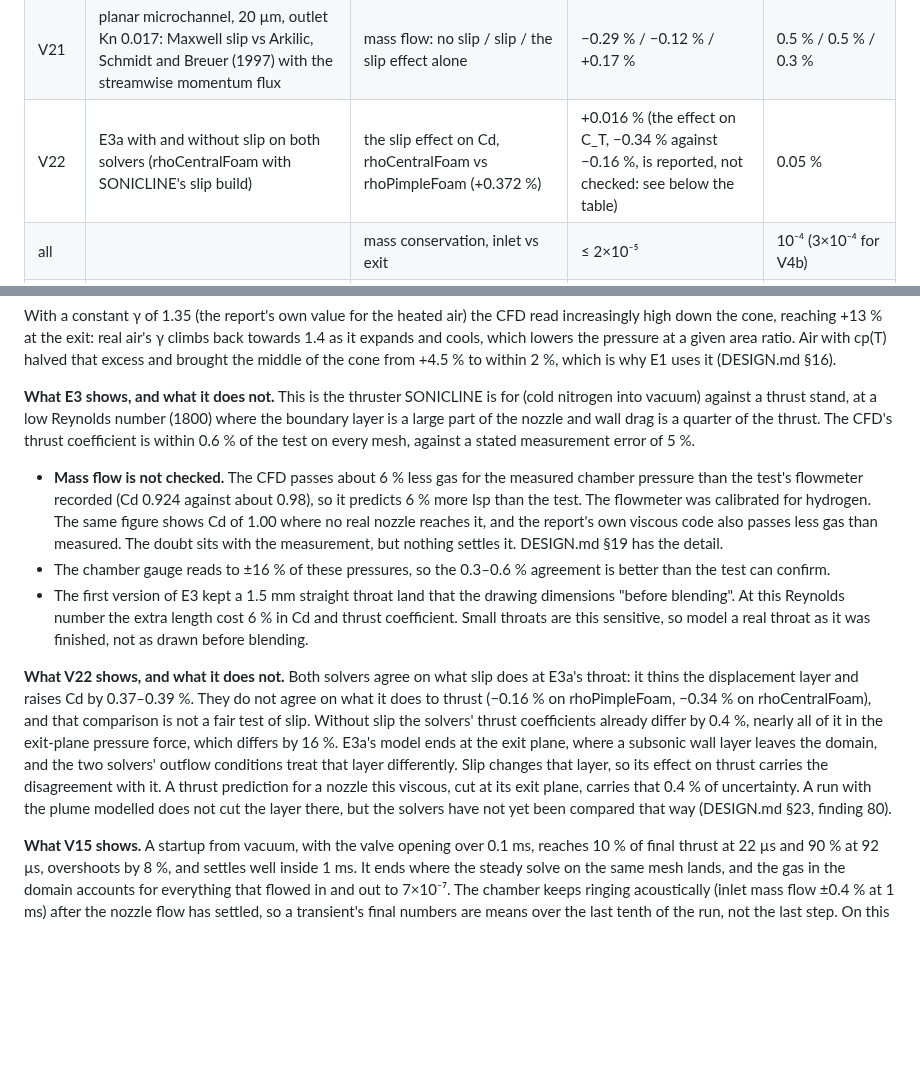
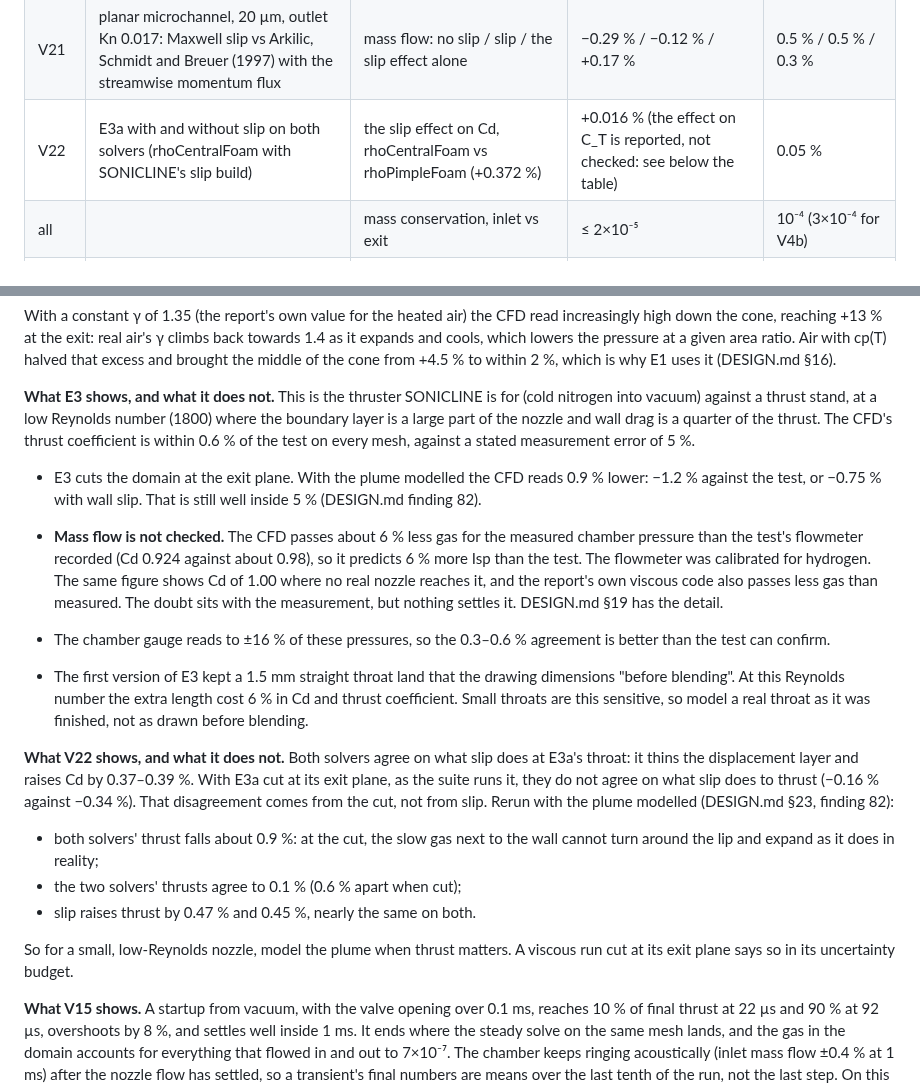
Before and after one commit to Daxjdavis526/Projects, a Markdown page: sonicline/README.md, 2 parts joined by grey strips. GitHub-like rendering; blank space fills up the shorter version.

```diff
--- a/sonicline/README.md
+++ b/sonicline/README.md
@@ -257,7 +272,7 @@ computed without the CFD.
 | E3 | **experiment:** unheated nitrogen, 20° and 25° cones, area ratio 50, throat Re ≈ 1800, laminar (Whalen, NASA TM-100130) | thrust coefficient F/(p_c A*) vs measured 1.51 / 1.50 | −0.31 % / +0.55 % | 5 % (the report's) |
 | E3c, E3d | **experiment:** the same nozzles at Re ≈ 458 (wall Kn 0.05–0.06), without and with wall slip | thrust coefficient vs measured 1.40 / 1.34 | no slip −3.25 % / +1.62 %; slip −4.97 % / −0.10 % | 5 % |
 | V21 | planar microchannel, 20 µm, outlet Kn 0.017: Maxwell slip vs Arkilic, Schmidt and Breuer (1997) with the streamwise momentum flux | mass flow: no slip / slip / the slip effect alone | −0.29 % / −0.12 % / +0.17 % | 0.5 % / 0.5 % / 0.3 % |
-| V22 | E3a with and without slip on both solvers (rhoCentralFoam with SONICLINE's slip build) | the slip effect on Cd, rhoCentralFoam vs rhoPimpleFoam (+0.372 %) | +0.016 % (the effect on C_T, −0.34 % against −0.16 %, is reported, not checked: see below the table) | 0.05 % |
+| V22 | E3a with and without slip on both solvers (rhoCentralFoam with SONICLINE's slip build) | the slip effect on Cd, rhoCentralFoam vs rhoPimpleFoam (+0.372 %) | +0.016 % (the effect on C_T is reported, not checked: see below the table) | 0.05 % |
 | all | | mass conservation, inlet vs exit | ≤ 2×10⁻⁵ | 10⁻⁴ (3×10⁻⁴ for V4b) |
 | all | | thrust, exit plane vs wall + feed | ≤ 0.04 % | 0.5 % |
 
@@ -293,6 +308,10 @@ number (1800) where the boundary layer is a large part of the nozzle and
 wall drag is a quarter of the thrust. The CFD's thrust coefficient is within
 0.6 % of the test on every mesh, against a stated measurement error of 5 %.
 
+- E3 cuts the domain at the exit plane. With the plume modelled the CFD
+  reads 0.9 % lower: −1.2 % against the test, or −0.75 % with wall slip.
+  That is still well inside 5 % (DESIGN.md finding 82).
+
 - **Mass flow is not checked.** The CFD passes about 6 % less gas for the
   measured chamber pressure than the test's flowmeter recorded (Cd 0.924
   against about 0.98), so it predicts 6 % more Isp than the test. The
@@ -310,17 +329,18 @@ wall drag is a quarter of the thrust. The CFD's thrust coefficient is within
 
 **What V22 shows, and what it does not.** Both solvers agree on what slip
 does at E3a's throat: it thins the displacement layer and raises Cd by
-0.37–0.39 %. They do not agree on what it does to thrust (−0.16 % on
-rhoPimpleFoam, −0.34 % on rhoCentralFoam), and that comparison is not a
-fair test of slip. Without slip the solvers' thrust coefficients already
-differ by 0.4 %, nearly all of it in the exit-plane pressure force, which
-differs by 16 %. E3a's model ends at the exit plane, where a subsonic wall
-layer leaves the domain, and the two solvers' outflow conditions treat that
-layer differently. Slip changes that layer, so its effect on thrust carries
-the disagreement with it. A thrust prediction for a nozzle this viscous,
-cut at its exit plane, carries that 0.4 % of uncertainty. A run with the
-plume modelled does not cut the layer there, but the solvers have not yet
-been compared that way (DESIGN.md §23, finding 80).
+0.37–0.39 %. With E3a cut at its exit plane, as the suite runs it, they do
+not agree on what slip does to thrust (−0.16 % against −0.34 %). That
+disagreement comes from the cut, not from slip. Rerun with the plume
+modelled (DESIGN.md §23, finding 82):
+
+- both solvers' thrust falls about 0.9 %: at the cut, the slow gas next to
+  the wall cannot turn around the lip and expand as it does in reality;
+- the two solvers' thrusts agree to 0.1 % (0.6 % apart when cut);
+- slip raises thrust by 0.47 % and 0.45 %, nearly the same on both.
+
+So for a small, low-Reynolds nozzle, model the plume when thrust matters.
+A viscous run cut at its exit plane says so in its uncertainty budget.
 
 **What V15 shows.** A startup from vacuum, with the valve opening over
 0.1 ms, reaches 10 % of final thrust at 22 µs and 90 % at 92 µs, overshoots
```
Also changed, not shown: other parts of sonicline/README.md (+15 -0 lines), sonicline/DESIGN.md (+45 -4 lines), sonicline/doc/3d-o-grid.png (added), sonicline/doc/3d-side-port.png (added), 2 other files.
